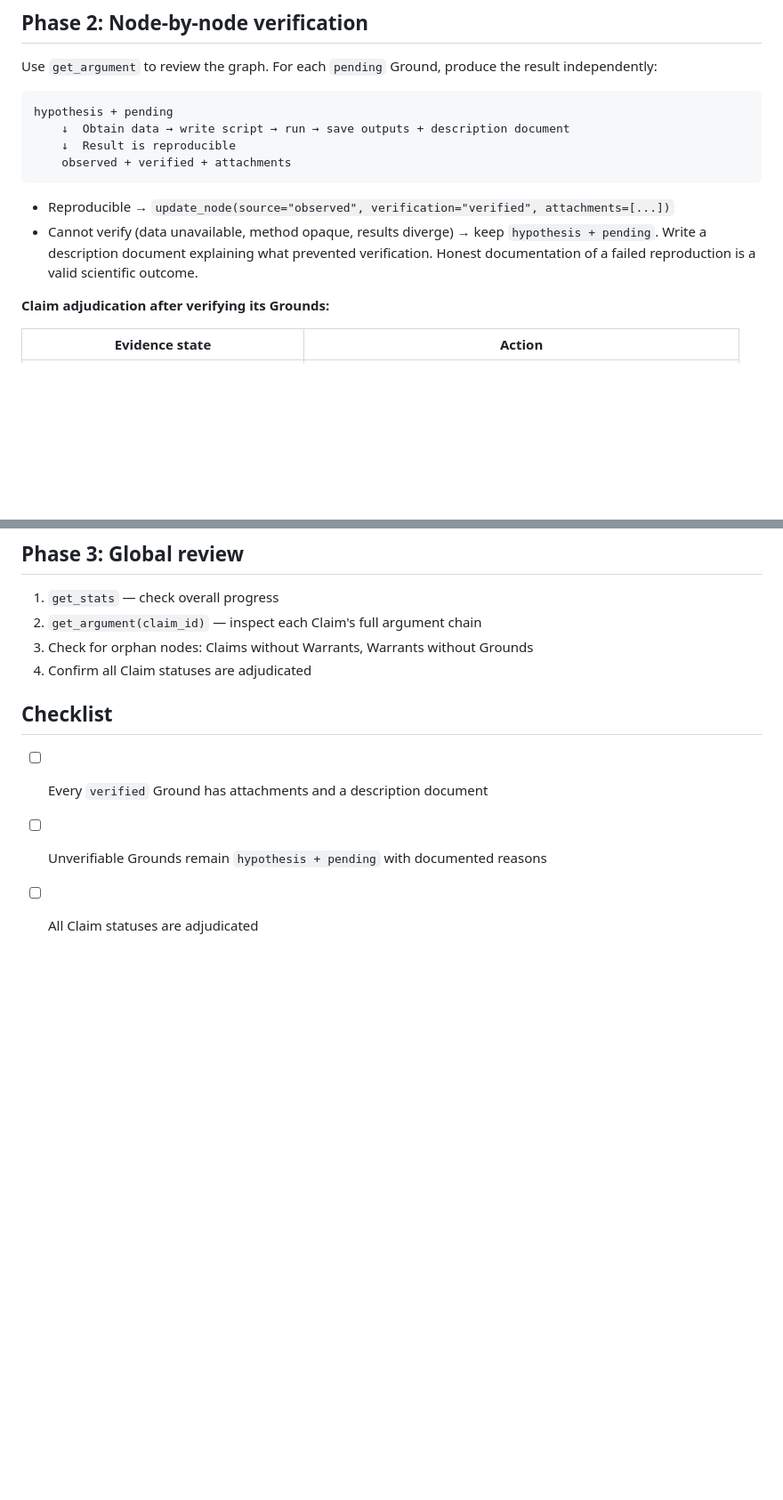
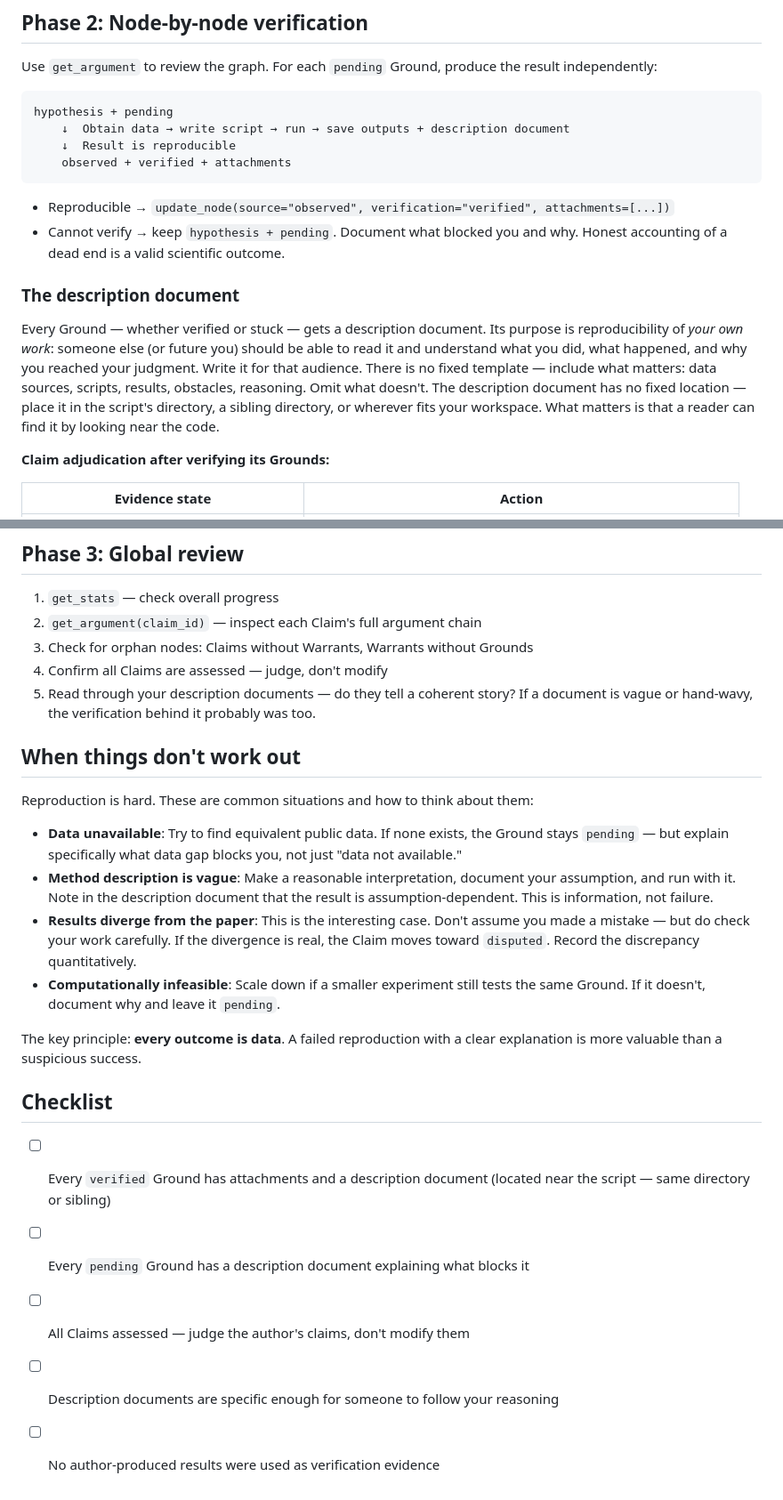
Before and after one commit to yqi96/warranted, a Markdown page: skills/paper-reproduce/SKILL.md, 2 parts joined by grey strips. Shown at 89% size. Drawn GitHub-style; blank space fills up the shorter version.

Commit message:
refine paper-reproduce SKILL: add Goal, verification planning, description doc guidance, difficulty handling; update researcher agent; add challenge-barrier skill

````diff
--- a/skills/paper-reproduce/SKILL.md
+++ b/skills/paper-reproduce/SKILL.md
@@ -52,7 +58,11 @@ hypothesis + pending
 ```
 
 - Reproducible → `update_node(source="observed", verification="verified", attachments=[...])`
-- Cannot verify (data unavailable, method opaque, results diverge) → keep `hypothesis + pending`. Write a description document explaining what prevented verification. Honest documentation of a failed reproduction is a valid scientific outcome.
+- Cannot verify → keep `hypothesis + pending`. Document what blocked you and why. Honest accounting of a dead end is a valid scientific outcome.
+
+### The description document
+
+Every Ground — whether verified or stuck — gets a description document. Its purpose is reproducibility of *your own work*: someone else (or future you) should be able to read it and understand what you did, what happened, and why you reached your judgment. Write it for that audience. There is no fixed template — include what matters: data sources, scripts, results, obstacles, reasoning. Omit what doesn't. The description document has no fixed location — place it in the script's directory, a sibling directory, or wherever fits your workspace. What matters is that a reader can find it by looking near the code.
 
 **Claim adjudication after verifying its Grounds:**
 
@@ -81,10 +91,24 @@ If the paper produced it, **DO NOT USE IT** — go reproduce it independently in
 1. `get_stats` — check overall progress
 2. `get_argument(claim_id)` — inspect each Claim's full argument chain
 3. Check for orphan nodes: Claims without Warrants, Warrants without Grounds
-4. Confirm all Claim statuses are adjudicated
+4. Confirm all Claims are assessed — judge, don't modify
+5. Read through your description documents — do they tell a coherent story? If a document is vague or hand-wavy, the verification behind it probably was too.
+
+## When things don't work out
+
+Reproduction is hard. These are common situations and how to think about them:
+
+- **Data unavailable**: Try to find equivalent public data. If none exists, the Ground stays `pending` — but explain specifically what data gap blocks you, not just "data not available."
+- **Method description is vague**: Make a reasonable interpretation, document your assumption, and run with it. Note in the description document that the result is assumption-dependent. This is information, not failure.
+- **Results diverge from the paper**: This is the interesting case. Don't assume you made a mistake — but do check your work carefully. If the divergence is real, the Claim moves toward `disputed`. Record the discrepancy quantitatively.
+- **Computationally infeasible**: Scale down if a smaller experiment still tests the same Ground. If it doesn't, document why and leave it `pending`.
+
+The key principle: **every outcome is data**. A failed reproduction with a clear explanation is more valuable than a suspicious success.
 
 ## Checklist
 
-- [ ] Every `verified` Ground has attachments and a description document
-- [ ] Unverifiable Grounds remain `hypothesis + pending` with documented reasons
-- [ ] All Claim statuses are adjudicated
+- [ ] Every `verified` Ground has attachments and a description document (located near the script — same directory or sibling)
+- [ ] Every `pending` Ground has a description document explaining what blocks it
+- [ ] All Claims assessed — judge the author's claims, don't modify them
+- [ ] Description documents are specific enough for someone to follow your reasoning
+- [ ] No author-produced results were used as verification evidence
````
Also changed, not shown: other parts of skills/paper-reproduce/SKILL.md (+6 -0 lines), agents/toulmin-researcher.md (+29 -12 lines), skills/challenge-barrier/SKILL.md (added, +134 -0 lines).
